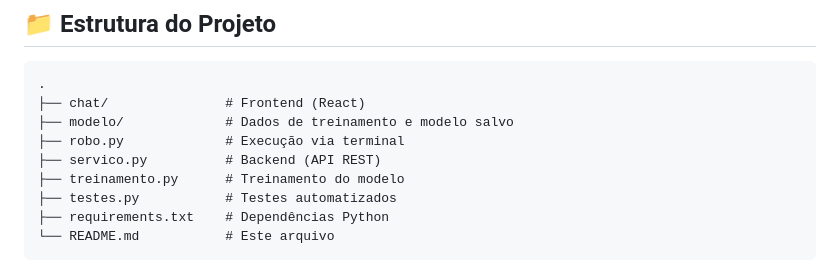
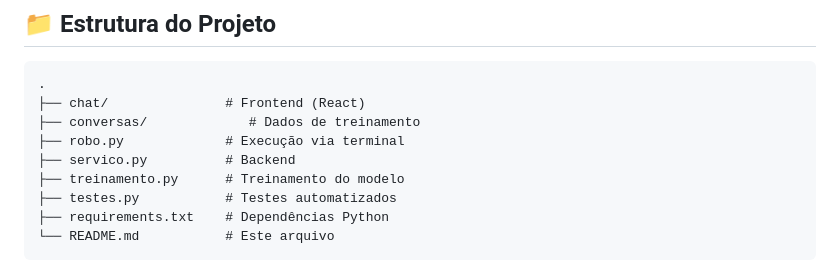
Before and after one commit to franckallyson/iabot, a Markdown page: README.md, the part around the change. GitHub-like rendering.

Commit message:
Correção readme

````diff
--- a/README.md
+++ b/README.md
@@ -104,9 +104,9 @@ python testes.py
 ```
 .
 ├── chat/               # Frontend (React)
-├── modelo/             # Dados de treinamento e modelo salvo
+├── conversas/             # Dados de treinamento
 ├── robo.py             # Execução via terminal
-├── servico.py          # Backend (API REST)
+├── servico.py          # Backend
 ├── treinamento.py      # Treinamento do modelo
 ├── testes.py           # Testes automatizados
 ├── requirements.txt    # Dependências Python
````
